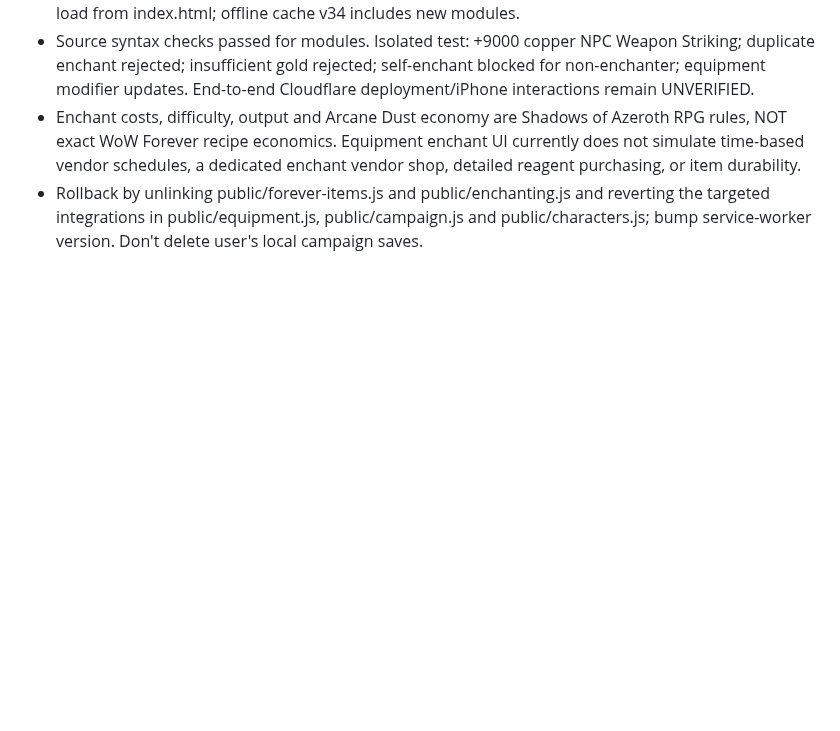
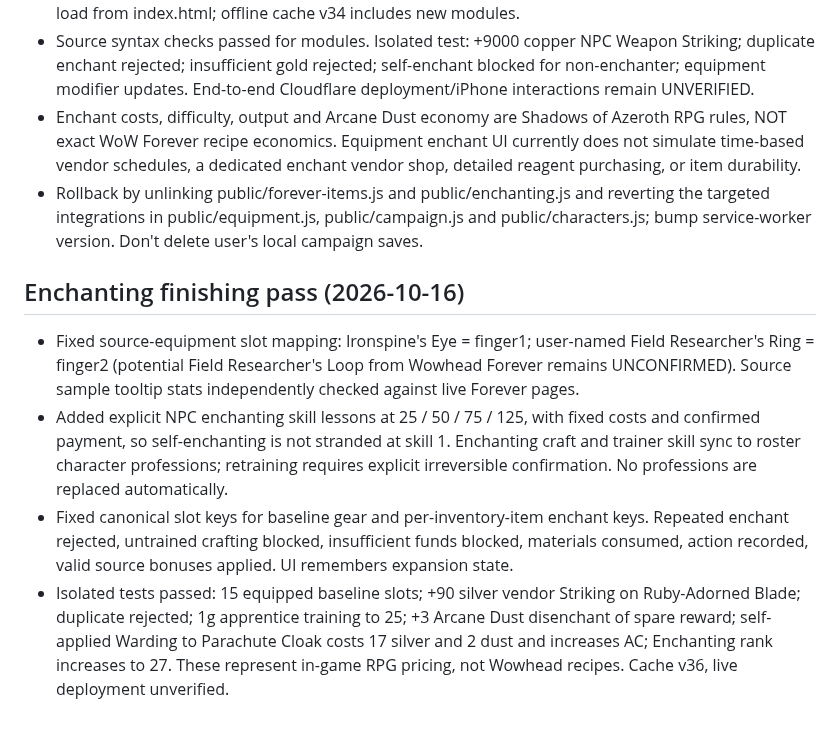
Before and after one commit to SnackyShadowsofAzeroth/shadows-of-azeroth-rpg, a Markdown page: DEVELOPMENT_HANDOFF.md, the part around the change. GitHub-like rendering; blank space fills up the shorter version.

Commit message:
Record full enchanting training test outcomes and source equipment fixes

```diff
--- a/DEVELOPMENT_HANDOFF.md
+++ b/DEVELOPMENT_HANDOFF.md
@@ -141,3 +141,10 @@ Added three region-bound, engine-authored missions with immutable reward terms a
 - Source syntax checks passed for modules. Isolated test: +9000 copper NPC Weapon Striking; duplicate enchant rejected; insufficient gold rejected; self-enchant blocked for non-enchanter; equipment modifier updates. End-to-end Cloudflare deployment/iPhone interactions remain UNVERIFIED.
 - Enchant costs, difficulty, output and Arcane Dust economy are Shadows of Azeroth RPG rules, NOT exact WoW Forever recipe economics. Equipment enchant UI currently does not simulate time-based vendor schedules, a dedicated enchant vendor shop, detailed reagent purchasing, or item durability.
 - Rollback by unlinking public/forever-items.js and public/enchanting.js and reverting the targeted integrations in public/equipment.js, public/campaign.js and public/characters.js; bump service-worker version. Don't delete user's local campaign saves.
+
+
+## Enchanting finishing pass (2026-10-16)
+- Fixed source-equipment slot mapping: Ironspine's Eye = finger1; user-named Field Researcher's Ring = finger2 (potential Field Researcher's Loop from Wowhead Forever remains UNCONFIRMED). Source sample tooltip stats independently checked against live Forever pages.
+- Added explicit NPC enchanting skill lessons at 25 / 50 / 75 / 125, with fixed costs and confirmed payment, so self-enchanting is not stranded at skill 1. Enchanting craft and trainer skill sync to roster character professions; retraining requires explicit irreversible confirmation. No professions are replaced automatically.
+- Fixed canonical slot keys for baseline gear and per-inventory-item enchant keys. Repeated enchant rejected, untrained crafting blocked, insufficient funds blocked, materials consumed, action recorded, valid source bonuses applied. UI remembers expansion state.
+- Isolated tests passed: 15 equipped baseline slots; +90 silver vendor Striking on Ruby-Adorned Blade; duplicate rejected; 1g apprentice training to 25; +3 Arcane Dust disenchant of spare reward; self-applied Warding to Parachute Cloak costs 17 silver and 2 dust and increases AC; Enchanting rank increases to 27. These represent in-game RPG pricing, not Wowhead recipes. Cache v36, live deployment unverified.
```
